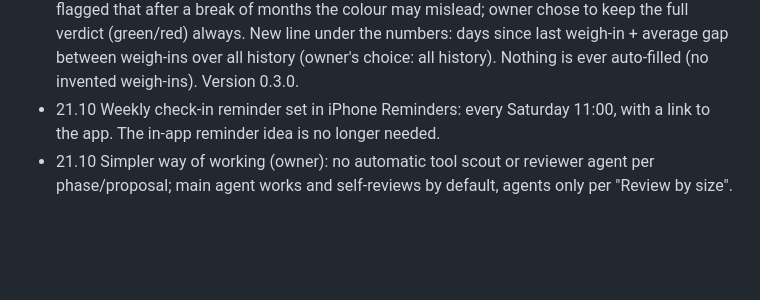
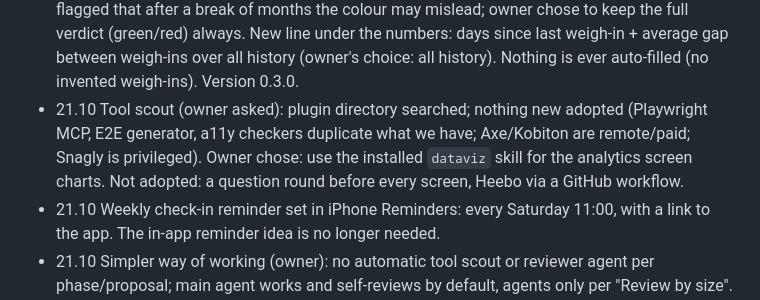
Before and after one commit to Rizi-cmd/bodytrack, a Markdown page: docs/PROJECT.md, the part around the change. Drawn GitHub-style; blank space fills up the shorter version.

Commit message:
Tool scout result in project state
Co-Authored-By: Claude Opus 5.5 <noreply@anthropic.com>
Claude-Session: https://claude.ai/code/session_01GMQXp44449Har4M3sNBMZF

```diff
--- a/docs/PROJECT.md
+++ b/docs/PROJECT.md
@@ -111,5 +111,6 @@ Rule of thumb: no agent is launched twice for the same thing in one block; a re-
 - 21.10 Service worker fetches with `cache: 'no-cache'`: updates appeared late on the iPhone because GitHub Pages lets the browser cache files for 10 minutes. Version 0.2.2.
 - 21.10 Owner: circumference table and history fold away (closed by default, tap the title to open). Version 0.2.3.
 - 21.10 Owner: weighs in irregularly (no fixed day). Verdict always shows the trend between weigh-ins: if the last 28 days hold fewer than 3 averages, the rate uses the last 3 (or 2) averages whatever their dates, with a footnote giving the span in weeks. fitness-analyst verify: pass; flagged that after a break of months the colour may mislead; owner chose to keep the full verdict (green/red) always. New line under the numbers: days since last weigh-in + average gap between weigh-ins over all history (owner's choice: all history). Nothing is ever auto-filled (no invented weigh-ins). Version 0.3.0.
+- 21.10 Tool scout (owner asked): plugin directory searched; nothing new adopted (Playwright MCP, E2E generator, a11y checkers duplicate what we have; Axe/Kobiton are remote/paid; Snagly is privileged). Owner chose: use the installed `dataviz` skill for the analytics screen charts. Not adopted: a question round before every screen, Heebo via a GitHub workflow.
 - 21.10 Weekly check-in reminder set in iPhone Reminders: every Saturday 11:00, with a link to the app. The in-app reminder idea is no longer needed.
 - 21.10 Simpler way of working (owner): no automatic tool scout or reviewer agent per phase/proposal; main agent works and self-reviews by default, agents only per "Review by size". Data rule replaced: unclear label → map only if reliable, otherwise keep the source and report (no silent drops).
```
